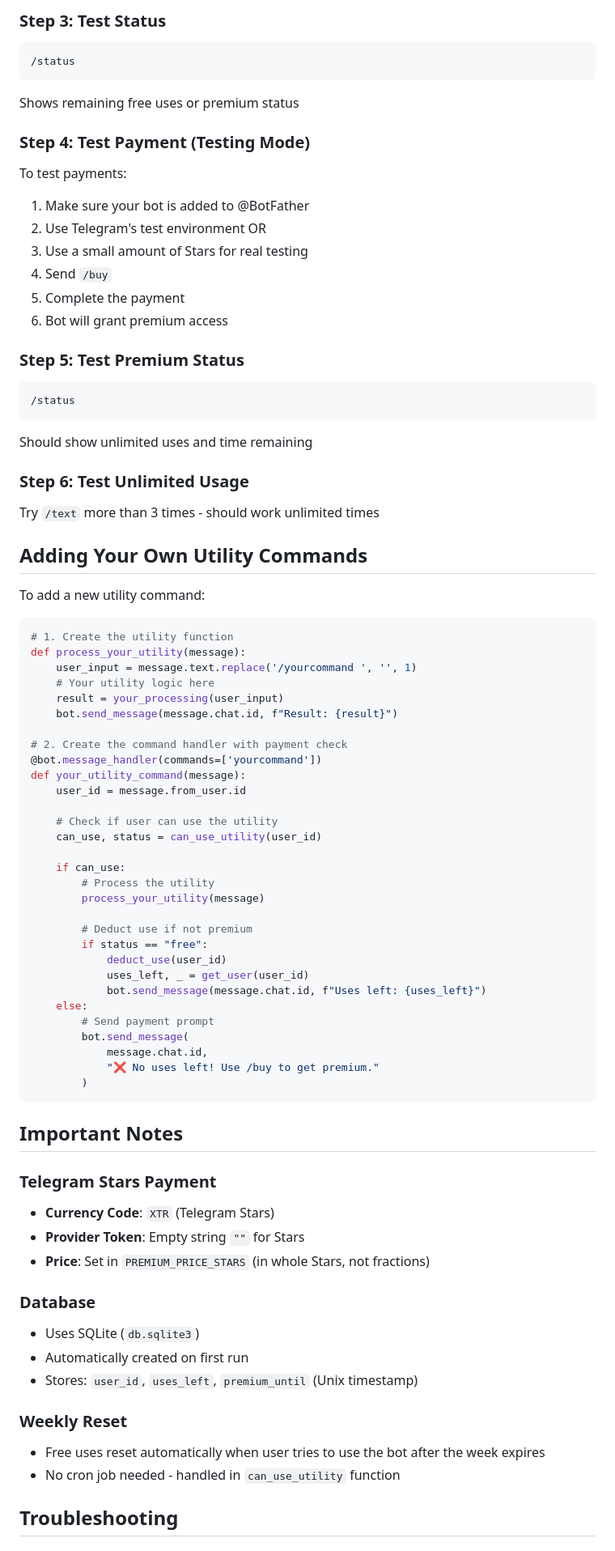
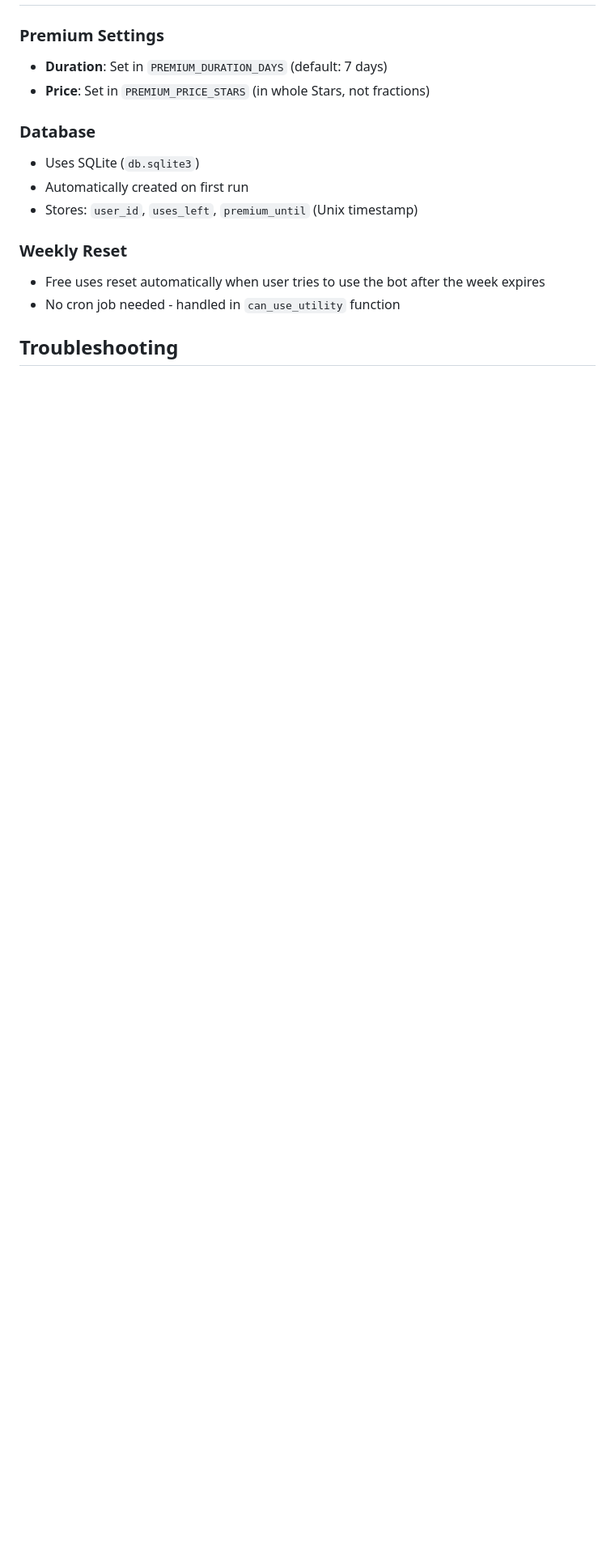
Before and after one commit to toxzak-svg/telegrambot, a Markdown page: README.md, the part around one of its changes. Shown at 81% size. GitHub-like rendering; blank space fills up the shorter version.

````diff
--- a/README.md
+++ b/README.md
@@ -94,69 +83,5 @@ python bot.py
-### Step 3: Test Status
-```
-/status
-```
-Shows remaining free uses or premium status
-
-### Step 4: Test Payment (Testing Mode)
-To test payments:
-1. Make sure your bot is added to @BotFather
-2. Use Telegram's test environment OR
-3. Use a small amount of Stars for real testing
-4. Send `/buy`
-5. Complete the payment
-6. Bot will grant premium access
-
-### Step 5: Test Premium Status
-```
-/status
-```
-Should show unlimited uses and time remaining
-
-### Step 6: Test Unlimited Usage
-Try `/text` more than 3 times - should work unlimited times
-
-## Adding Your Own Utility Commands
-
-To add a new utility command:
-
-```python
-# 1. Create the utility function
-def process_your_utility(message):
-    user_input = message.text.replace('/yourcommand ', '', 1)
-    # Your utility logic here
-    result = your_processing(user_input)
-    bot.send_message(message.chat.id, f"Result: {result}")
-
-# 2. Create the command handler with payment check
-@bot.message_handler(commands=['yourcommand'])
-def your_utility_command(message):
-    user_id = message.from_user.id
-
-    # Check if user can use the utility
-    can_use, status = can_use_utility(user_id)
-
-    if can_use:
-        # Process the utility
-        process_your_utility(message)
-
-        # Deduct use if not premium
-        if status == "free":
-            deduct_use(user_id)
-            uses_left, _ = get_user(user_id)
-            bot.send_message(message.chat.id, f"Uses left: {uses_left}")
-    else:
-        # Send payment prompt
-        bot.send_message(
-            message.chat.id,
-            "❌ No uses left! Use /buy to get premium."
-        )
-```
-
-## Important Notes
-
-### Telegram Stars Payment
-- **Currency Code**: `XTR` (Telegram Stars)
-- **Provider Token**: Empty string `""` for Stars
+### Premium Settings
+- **Duration**: Set in `PREMIUM_DURATION_DAYS` (default: 7 days)
 - **Price**: Set in `PREMIUM_PRICE_STARS` (in whole Stars, not fractions)
 
 ### Database
````
Also changed, not shown: other parts of README.md (+45 -50 lines).
